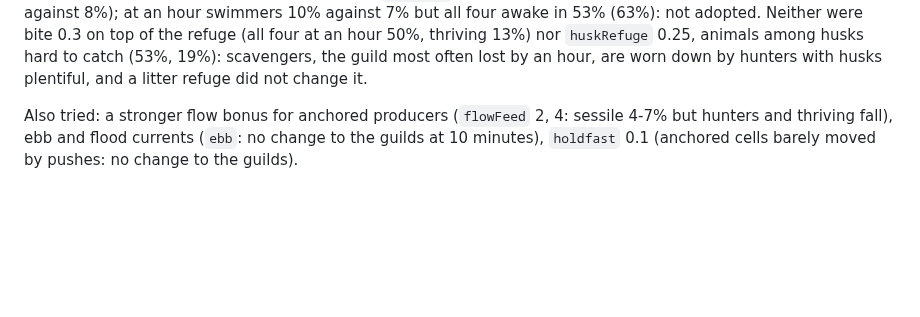
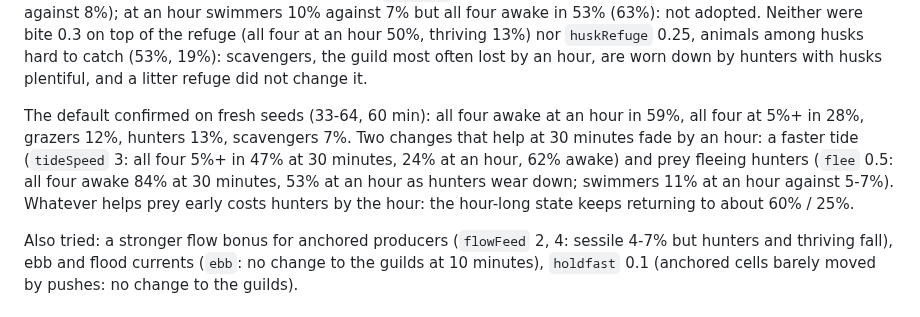
Before and after one commit to thallada/tidemote, a Markdown page: docs/ecosystem.md, the part around the change. GitHub-like rendering; blank space fills up the shorter version.

Commit message:
docs/ecosystem.md: default confirmed on fresh seeds; faster tide and flee fade by an hour
Co-Authored-By: Claude Opus 5.5 (1M context) <noreply@anthropic.com>
Claude-Session: https://claude.ai/code/session_01J1YM5CWgQ12WGgk1uTWwrB

```diff
--- a/docs/ecosystem.md
+++ b/docs/ecosystem.md
@@ -91,6 +91,13 @@ swimmers (11% at 30 minutes against 8%); at an hour swimmers 10% against 7% but
 (63%): not adopted. Neither were bite 0.3 on top of the refuge (all four at an hour 50%, thriving 13%)
 nor `huskRefuge` 0.25, animals among husks hard to catch (53%, 19%): scavengers, the guild most often lost
 by an hour, are worn down by hunters with husks plentiful, and a litter refuge did not change it.
+
+The default confirmed on fresh seeds (33-64, 60 min): all four awake at an hour in 59%, all four at 5%+
+in 28%, grazers 12%, hunters 13%, scavengers 7%. Two changes that help at 30 minutes fade by an hour:
+a faster tide (`tideSpeed` 3: all four 5%+ in 47% at 30 minutes, 24% at an hour, 62% awake) and prey
+fleeing hunters (`flee` 0.5: all four awake 84% at 30 minutes, 53% at an hour as hunters wear down;
+swimmers 11% at an hour against 5-7%). Whatever helps prey early costs hunters by the hour: the hour-long
+state keeps returning to about 60% / 25%.
 
 Also tried: a stronger flow bonus for anchored producers (`flowFeed` 2, 4: sessile 4-7% but hunters and
 thriving fall), ebb and flood currents (`ebb`: no change to the guilds at 10 minutes), `holdfast` 0.1
```
